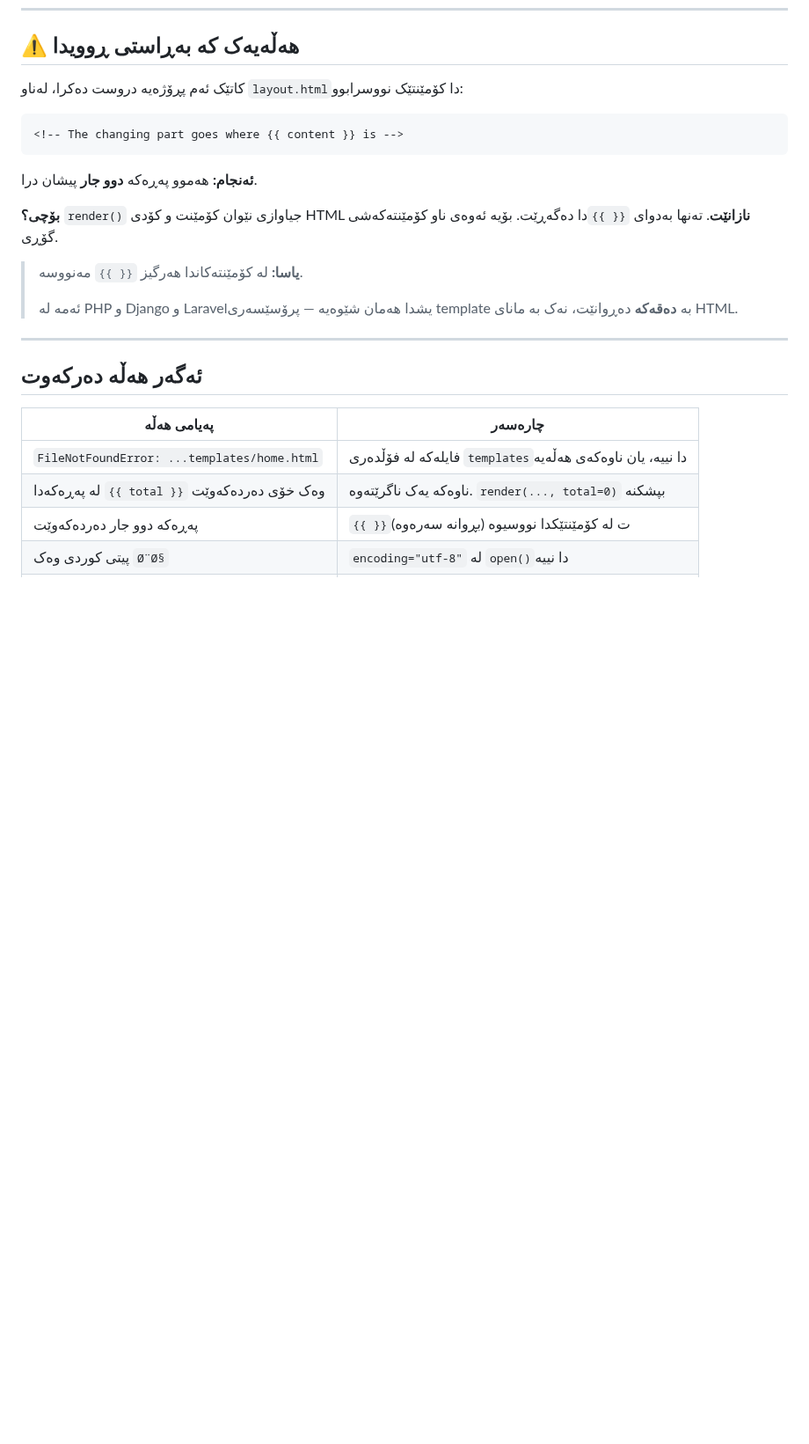
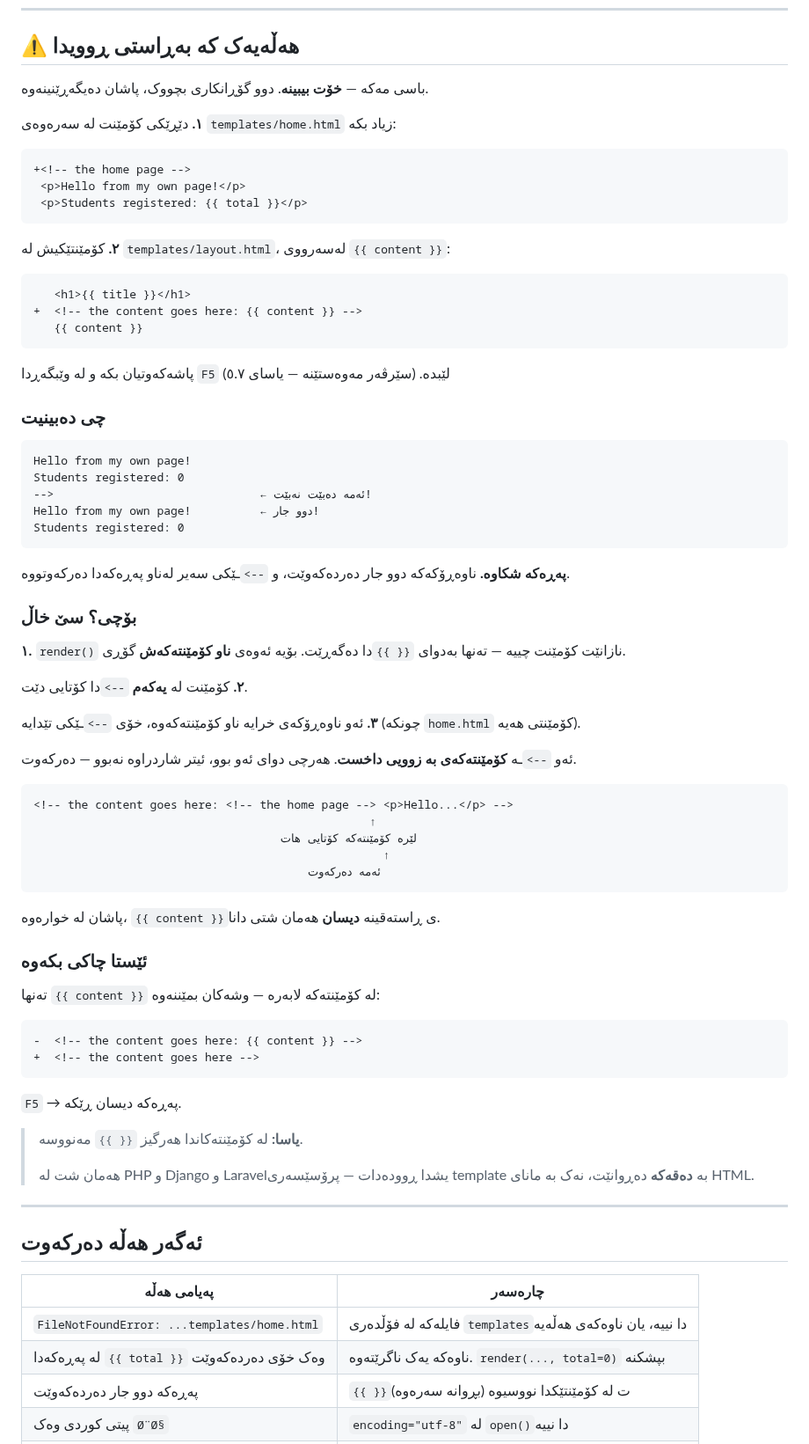
Before and after one commit to idriskhwanagit/MIS_Student_Guidance_Web_Development, a Markdown page: ku.md, the part around the change. Shown at 88% size. Rendered like a GitHub page; blank space fills up the shorter version.

````diff
--- a/ku.md
+++ b/ku.md
@@ -1036,20 +1036,76 @@ Students registered: 0
 
 ## ⚠️ هەڵەیەک کە بەڕاستی ڕوویدا
 
-کاتێک ئەم پڕۆژەیە دروست دەکرا، لەناو `layout.html`دا کۆمێنتێک نووسرابوو:
-
-```html
-<!-- The changing part goes where {{ content }} is -->
-```
-
-**ئەنجام:** هەموو پەڕەکە **دوو جار** پیشان درا.
-
-**بۆچی؟** `render()` جیاوازی نێوان کۆمێنت و کۆدی HTML **نازانێت**. تەنها
-بەدوای `{{ }}`دا دەگەڕێت. بۆیە ئەوەی ناو کۆمێنتەکەشی گۆڕی.
+باسی مەکە — **خۆت بیبینە**. دوو گۆڕانکاری بچووک، پاشان دەیگەڕێنینەوە.
+
+**١.** دێڕێکی کۆمێنت لە سەرەوەی `templates/home.html` زیاد بکە:
+
+```diff templates/home.html
++<!-- the home page -->
+ <p>Hello from my own page!</p>
+ <p>Students registered: {{ total }}</p>
+```
+
+**٢.** کۆمێنتێکیش لە `templates/layout.html`، لەسەرووی `{{ content }}`:
+
+```diff templates/layout.html
+   <h1>{{ title }}</h1>
++  <!-- the content goes here: {{ content }} -->
+   {{ content }}
+```
+
+پاشەکەوتیان بکە و لە وێبگەڕدا `F5` لێبدە. (سێرڤەر مەوەستێنە — یاسای ٥.٧)
+
+### چی دەبینیت
+
+```
+Hello from my own page!
+Students registered: 0
+-->                              ← ئەمە دەبێت نەبێت!
+Hello from my own page!          ← دوو جار!
+Students registered: 0
+```
+
+**پەڕەکە شکاوە.** ناوەڕۆکەکە دوو جار دەردەکەوێت، و `-->`ـێکی سەیر لەناو
+پەڕەکەدا دەرکەوتووە.
+
+### بۆچی؟ سێ خاڵ
+
+**١.** `render()` نازانێت کۆمێنت چییە — تەنها بەدوای `{{ }}`دا دەگەڕێت.
+بۆیە ئەوەی **ناو کۆمێنتەکەش** گۆڕی.
+
+**٢.** کۆمێنت لە **یەکەم** `-->`دا کۆتایی دێت.
+
+**٣.** ئەو ناوەڕۆکەی خرایە ناو کۆمێنتەکەوە، خۆی `-->`ـێکی تێدایە (چونکە
+`home.html` کۆمێنتی هەیە).
+
+ئەو `-->`ـە **کۆمێنتەکەی بە زوویی داخست**. هەرچی دوای ئەو بوو، ئیتر
+شاردراوە نەبوو — دەرکەوت.
+
+```
+<!-- the content goes here: <!-- the home page --> <p>Hello...</p> -->
+                                                 ↑
+                                    لێرە کۆمێنتەکە کۆتایی هات
+                                                   ↑
+                                        ئەمە دەرکەوت
+```
+
+پاشان لە خوارەوە، `{{ content }}`ی ڕاستەقینە **دیسان** هەمان شتی دانا.
+
+### ئێستا چاکی بکەوە
+
+تەنها `{{ content }}` لە کۆمێنتەکە لابەرە — وشەکان بمێننەوە:
+
+```diff templates/layout.html
+-  <!-- the content goes here: {{ content }} -->
++  <!-- the content goes here -->
+```
+
+`F5` → پەڕەکە دیسان ڕێکە.
 
 > **یاسا:** لە کۆمێنتەکاندا هەرگیز `{{ }}` مەنووسە.
 >
-> ئەمە لە PHP و Django و Laravelیشدا هەمان شێوەیە — پرۆسێسەری template بە
+> هەمان شت لە PHP و Django و Laravelیشدا ڕوودەدات — پرۆسێسەری template بە
 > **دەقەکە** دەڕوانێت، نەک بە مانای HTML.
 
 ---
````
Also changed, not shown: en.md (+69 -13 lines).
